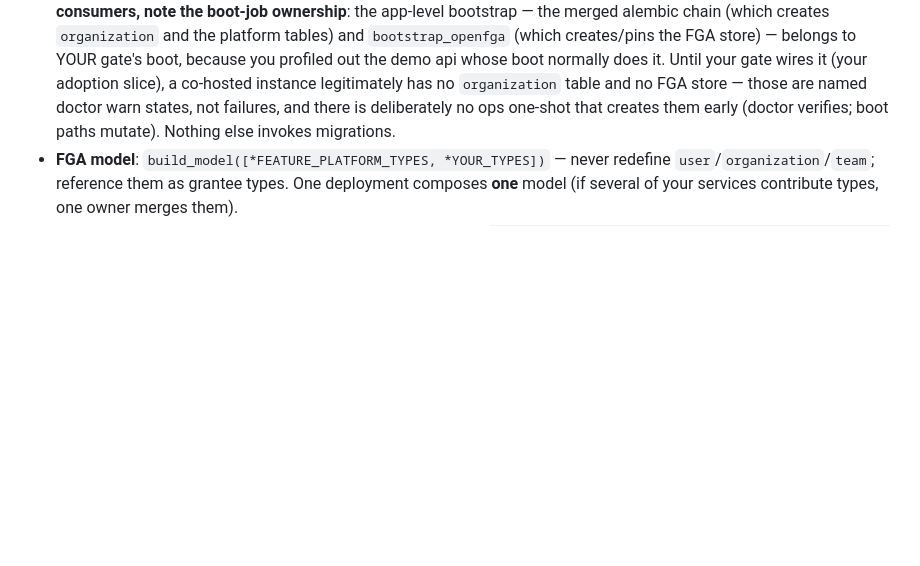
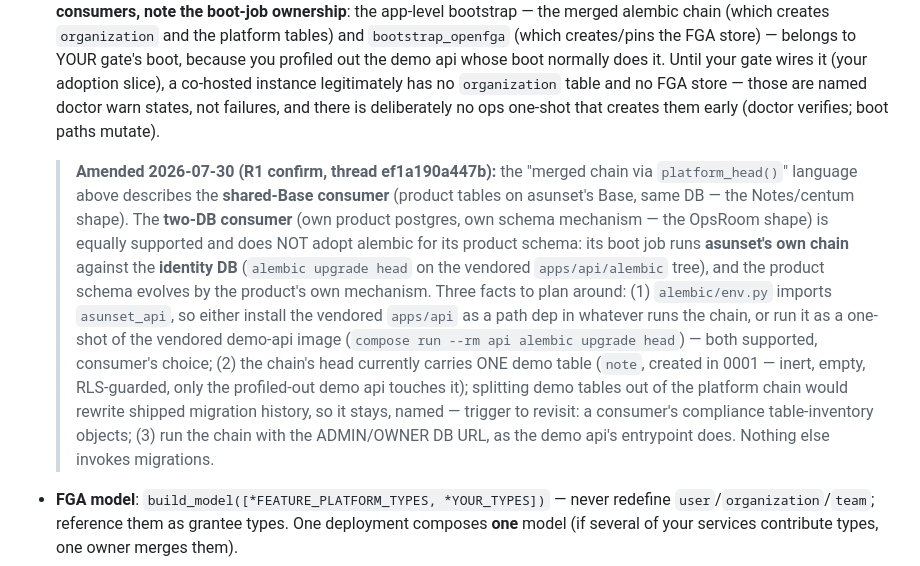
Before and after one commit to algoradev/asunset, a Markdown page: docs/consuming-asunset.md, the part around the change. GitHub-like rendering; blank space fills up the shorter version.

Commit message:
docs(contract): §4 dated amendment — the two-DB consumer shape is a supported reading (R1 confirm)
Juniper's ruling (reading (i)) confirmed from the platform seat:
shared-Base consumers merge via platform_head(); two-DB consumers run
asunset's own chain against the identity DB and keep their product
schema on their own mechanism — no product alembic required. Names the
three executable facts: env.py imports asunset_api (path-dep or
demo-image one-shot, consumer's choice), the chain carries the inert
demo note table (history stays; named trigger to revisit), admin/owner
URL. Closes the R1 pre-push item.

Co-Authored-By: Claude Fable 5 <noreply@anthropic.com>

```diff
--- a/docs/consuming-asunset.md
+++ b/docs/consuming-asunset.md
@@ -169,7 +169,28 @@ Your API mounts the platform and adds itself (template's
   legitimately has no `organization` table and no FGA store — those are
   named doctor warn states, not failures, and there is deliberately no
   ops one-shot that creates them early (doctor verifies; boot paths
-  mutate). Nothing
+  mutate).
+
+  > **Amended 2026-07-30 (R1 confirm, thread ef1a190a447b):** the
+  > "merged chain via `platform_head()`" language above describes the
+  > **shared-Base consumer** (product tables on asunset's Base, same
+  > DB — the Notes/centum shape). The **two-DB consumer** (own product
+  > postgres, own schema mechanism — the OpsRoom shape) is equally
+  > supported and does NOT adopt alembic for its product schema: its
+  > boot job runs **asunset's own chain** against the **identity DB**
+  > (`alembic upgrade head` on the vendored `apps/api/alembic` tree),
+  > and the product schema evolves by the product's own mechanism.
+  > Three facts to plan around: (1) `alembic/env.py` imports
+  > `asunset_api`, so either install the vendored `apps/api` as a path
+  > dep in whatever runs the chain, or run it as a one-shot of the
+  > vendored demo-api image (`compose run --rm api alembic upgrade
+  > head`) — both supported, consumer's choice; (2) the chain's head
+  > currently carries ONE demo table (`note`, created in 0001 — inert,
+  > empty, RLS-guarded, only the profiled-out demo api touches it);
+  > splitting demo tables out of the platform chain would rewrite
+  > shipped migration history, so it stays, named — trigger to revisit:
+  > a consumer's compliance table-inventory objects; (3) run the chain
+  > with the ADMIN/OWNER DB URL, as the demo api's entrypoint does. Nothing
   else invokes migrations.
 - **FGA model**: `build_model([*FEATURE_PLATFORM_TYPES, *YOUR_TYPES])`
   — never redefine `user`/`organization`/`team`; reference them as
```
